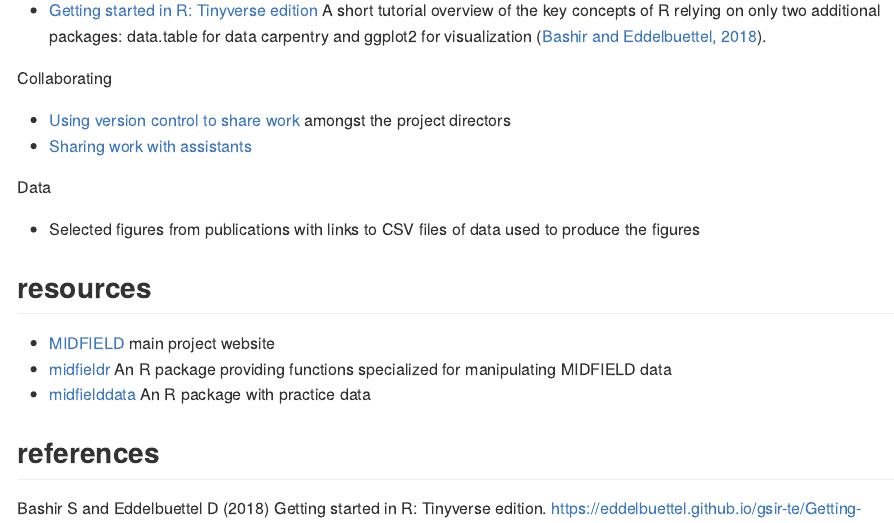
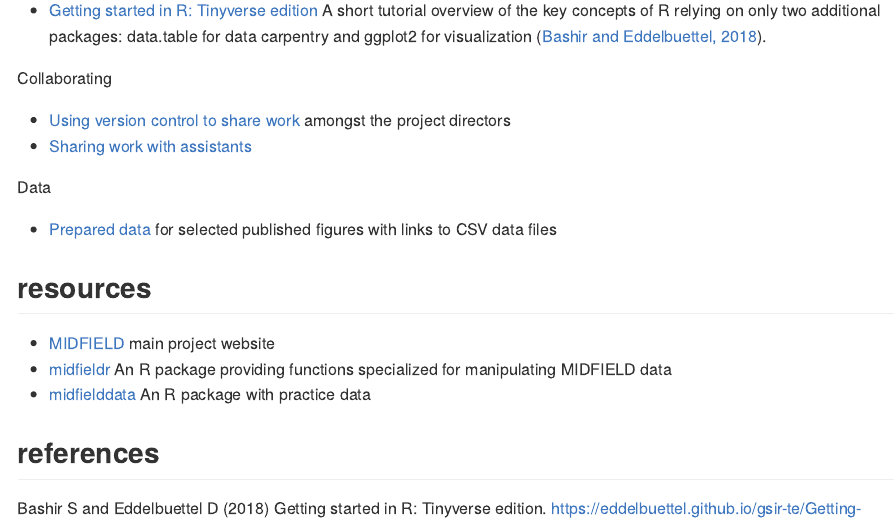
Before and after one commit to MIDFIELDR/collaboration_tools, an R Markdown document (README.Rmd): the page in a window 1100 px wide, from 680 px down. The pictures show the output file README.md that the author committed with the source, drawn offline in the style of GitHub.

Commit message:
update links

```diff
--- a/README.Rmd
+++ b/README.Rmd
@@ -40,7 +40,7 @@ Collaborating
 
 Data
 
-- Selected figures from publications with links to CSV files of data used to produce the figures
+- [Prepared data](pages/p005-data.md) for selected published figures with links to CSV data files
 
 
 
```
Also changed, not shown: README.md.
